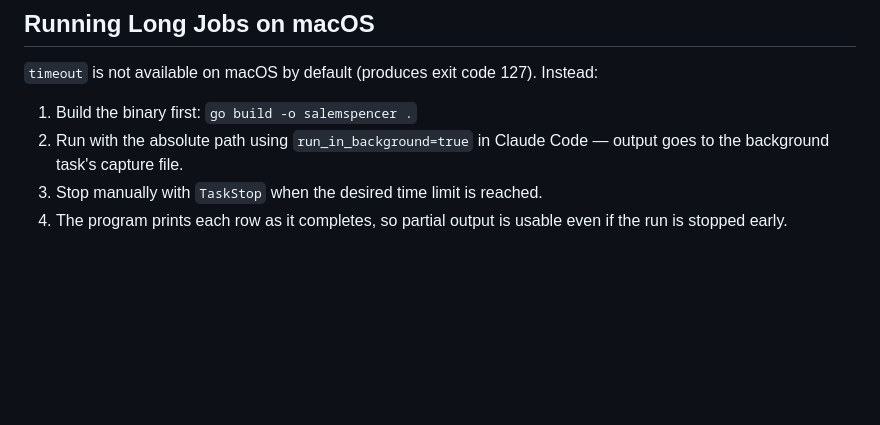
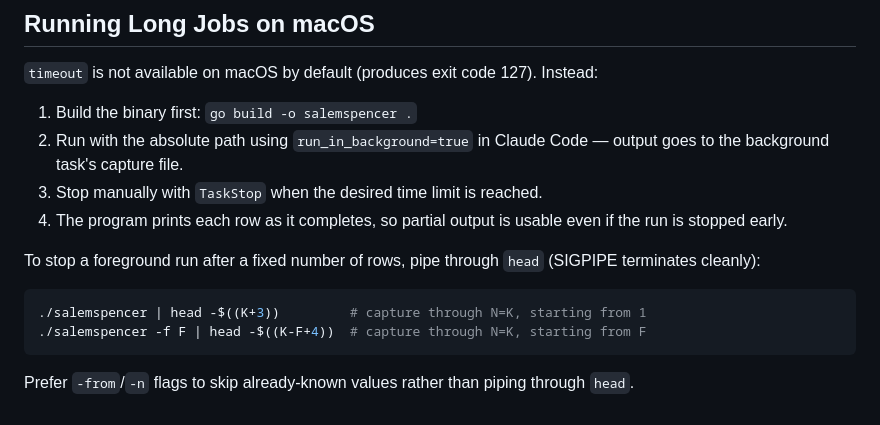
Before and after one commit to joelneely/salemspencer, a Markdown page: CLAUDE.md, the part around the change. GitHub-like rendering; blank space fills up the shorter version.

Commit message:
Add head pipe guidance for stopping runs early to CLAUDE.md
Co-Authored-By: Claude Sonnet 4.6 <noreply@anthropic.com>

````diff
--- a/CLAUDE.md
+++ b/CLAUDE.md
@@ -102,3 +102,10 @@ Two move methods exist:
 2. Run with the absolute path using `run_in_background=true` in Claude Code — output goes to the background task's capture file.
 3. Stop manually with `TaskStop` when the desired time limit is reached.
 4. The program prints each row as it completes, so partial output is usable even if the run is stopped early.
+
+To stop a foreground run after a fixed number of rows, pipe through `head` (SIGPIPE terminates cleanly):
+```bash
+./salemspencer | head -$((K+3))         # capture through N=K, starting from 1
+./salemspencer -f F | head -$((K-F+4))  # capture through N=K, starting from F
+```
+Prefer `-from`/`-n` flags to skip already-known values rather than piping through `head`.
````
